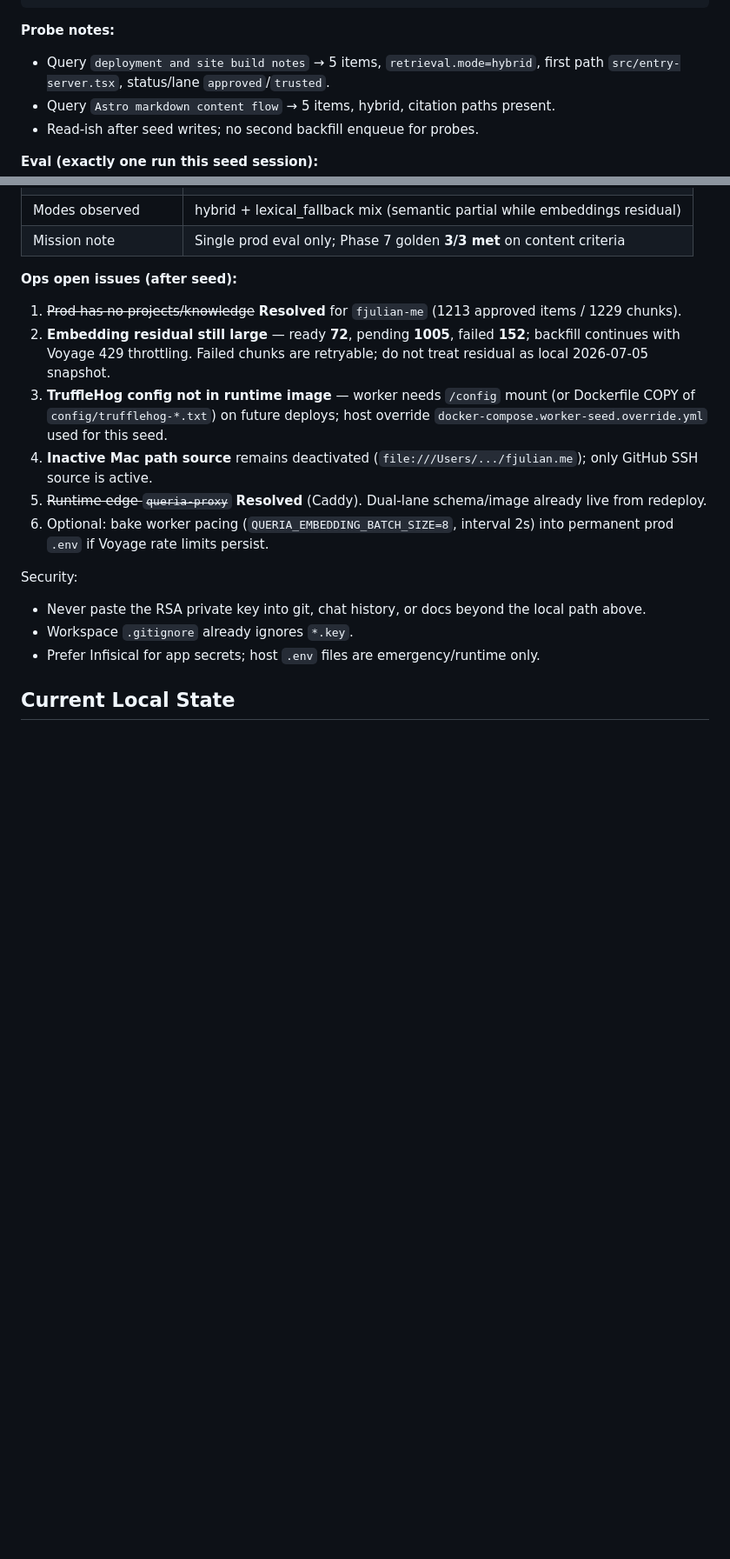
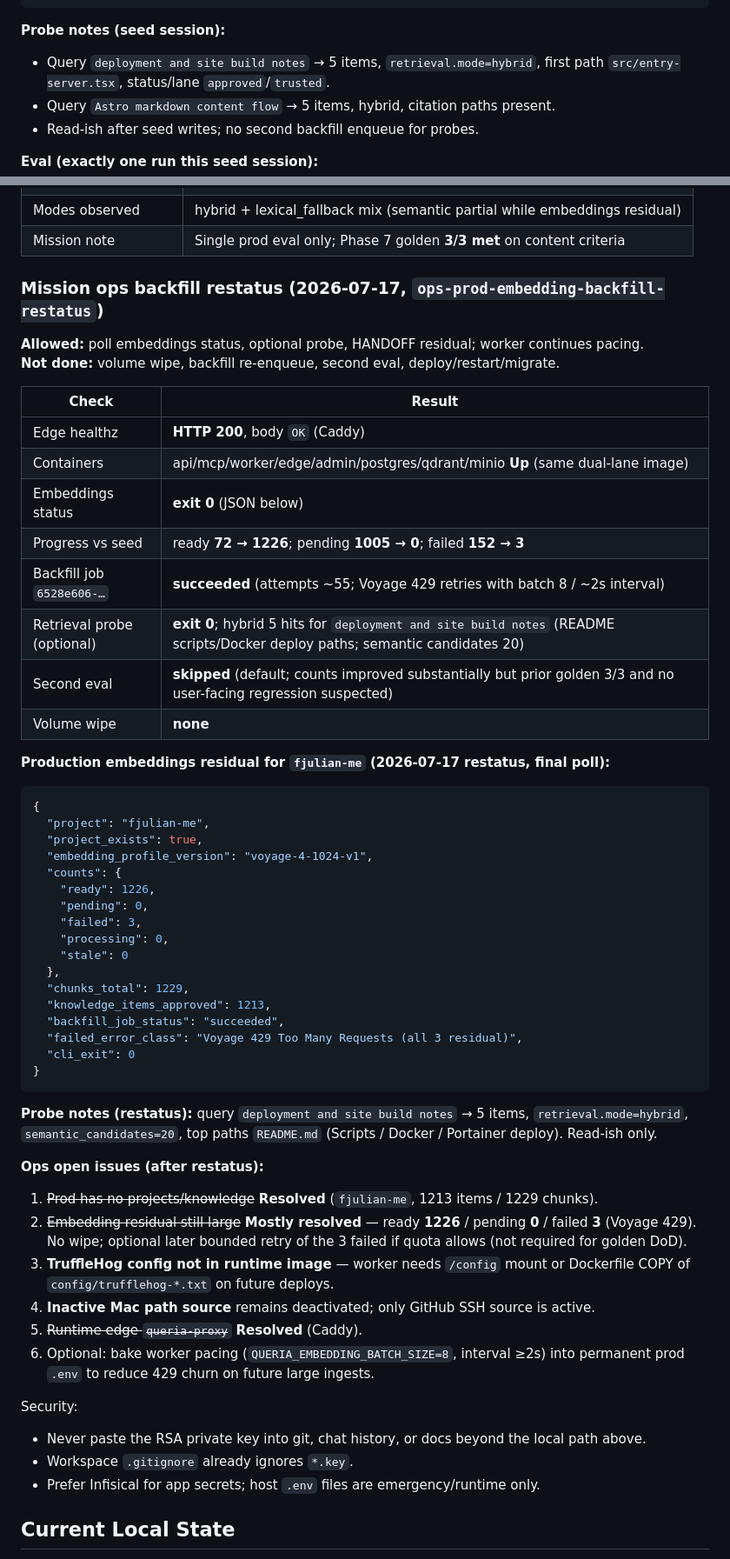
Before and after one commit to nandocoeg2/queria-backend, a Markdown page: docs/HANDOFF.md, 2 parts joined by grey strips. Shown at 87% size. GitHub-like rendering; blank space fills up the shorter version.

````diff
--- a/docs/HANDOFF.md
+++ b/docs/HANDOFF.md
@@ -238,7 +238,7 @@ Earlier same day, before seed: project missing; status/probe/eval all exited 1 w
 }
 ```
 
-**Probe notes:**
+**Probe notes (seed session):**
 
 - Query `deployment and site build notes` → 5 items, `retrieval.mode=hybrid`, first path `src/entry-server.tsx`, status/lane `approved`/`trusted`.
 - Query `Astro markdown content flow` → 5 items, hybrid, citation paths present.
@@ -257,14 +257,54 @@ Earlier same day, before seed: project missing; status/probe/eval all exited 1 w
 | Modes observed | hybrid + lexical_fallback mix (semantic partial while embeddings residual) |
 | Mission note | Single prod eval only; Phase 7 golden **3/3 met** on content criteria |
 
-**Ops open issues (after seed):**
+### Mission ops backfill restatus (2026-07-17, `ops-prod-embedding-backfill-restatus`)
 
-1. ~~Prod has no projects/knowledge~~ **Resolved** for `fjulian-me` (1213 approved items / 1229 chunks).
-2. **Embedding residual still large** — ready **72**, pending **1005**, failed **152**; backfill continues with Voyage 429 throttling. Failed chunks are retryable; do not treat residual as local 2026-07-05 snapshot.
-3. **TruffleHog config not in runtime image** — worker needs `/config` mount (or Dockerfile COPY of `config/trufflehog-*.txt`) on future deploys; host override `docker-compose.worker-seed.override.yml` used for this seed.
-4. **Inactive Mac path source** remains deactivated (`file:///Users/.../fjulian.me`); only GitHub SSH source is active.
-5. ~~Runtime edge `queria-proxy`~~ **Resolved** (Caddy). Dual-lane schema/image already live from redeploy.
-6. Optional: bake worker pacing (`QUERIA_EMBEDDING_BATCH_SIZE=8`, interval 2s) into permanent prod `.env` if Voyage rate limits persist.
+**Allowed:** poll embeddings status, optional probe, HANDOFF residual; worker continues pacing.
+**Not done:** volume wipe, backfill re-enqueue, second eval, deploy/restart/migrate.
+
+| Check | Result |
+|---|---|
+| Edge healthz | **HTTP 200**, body `OK` (Caddy) |
+| Containers | api/mcp/worker/edge/admin/postgres/qdrant/minio **Up** (same dual-lane image) |
+| Embeddings status | **exit 0** (JSON below) |
+| Progress vs seed | ready **72 → 1226**; pending **1005 → 0**; failed **152 → 3** |
+| Backfill job `6528e606-…` | **succeeded** (attempts ~55; Voyage 429 retries with batch 8 / ~2s interval) |
+| Retrieval probe (optional) | **exit 0**; hybrid 5 hits for `deployment and site build notes` (README scripts/Docker deploy paths; semantic candidates 20) |
+| Second eval | **skipped** (default; counts improved substantially but prior golden 3/3 and no user-facing regression suspected) |
+| Volume wipe | **none** |
+
+**Production embeddings residual for `fjulian-me` (2026-07-17 restatus, final poll):**
+
+```json
+{
+  "project": "fjulian-me",
+  "project_exists": true,
+  "embedding_profile_version": "voyage-4-1024-v1",
+  "counts": {
+    "ready": 1226,
+    "pending": 0,
+    "failed": 3,
+    "processing": 0,
+    "stale": 0
+  },
+  "chunks_total": 1229,
+  "knowledge_items_approved": 1213,
+  "backfill_job_status": "succeeded",
+  "failed_error_class": "Voyage 429 Too Many Requests (all 3 residual)",
+  "cli_exit": 0
+}
+```
+
+**Probe notes (restatus):** query `deployment and site build notes` → 5 items, `retrieval.mode=hybrid`, `semantic_candidates=20`, top paths `README.md` (Scripts / Docker / Portainer deploy). Read-ish only.
+
+**Ops open issues (after restatus):**
+
+1. ~~Prod has no projects/knowledge~~ **Resolved** (`fjulian-me`, 1213 items / 1229 chunks).
+2. ~~Embedding residual still large~~ **Mostly resolved** — ready **1226** / pending **0** / failed **3** (Voyage 429). No wipe; optional later bounded retry of the 3 failed if quota allows (not required for golden DoD).
+3. **TruffleHog config not in runtime image** — worker needs `/config` mount or Dockerfile COPY of `config/trufflehog-*.txt` on future deploys.
+4. **Inactive Mac path source** remains deactivated; only GitHub SSH source is active.
+5. ~~Runtime edge `queria-proxy`~~ **Resolved** (Caddy).
+6. Optional: bake worker pacing (`QUERIA_EMBEDDING_BATCH_SIZE=8`, interval ≥2s) into permanent prod `.env` to reduce 429 churn on future large ingests.
 
 Security:
 
````
Also changed, not shown: other parts of docs/HANDOFF.md (+23 -22 lines).
